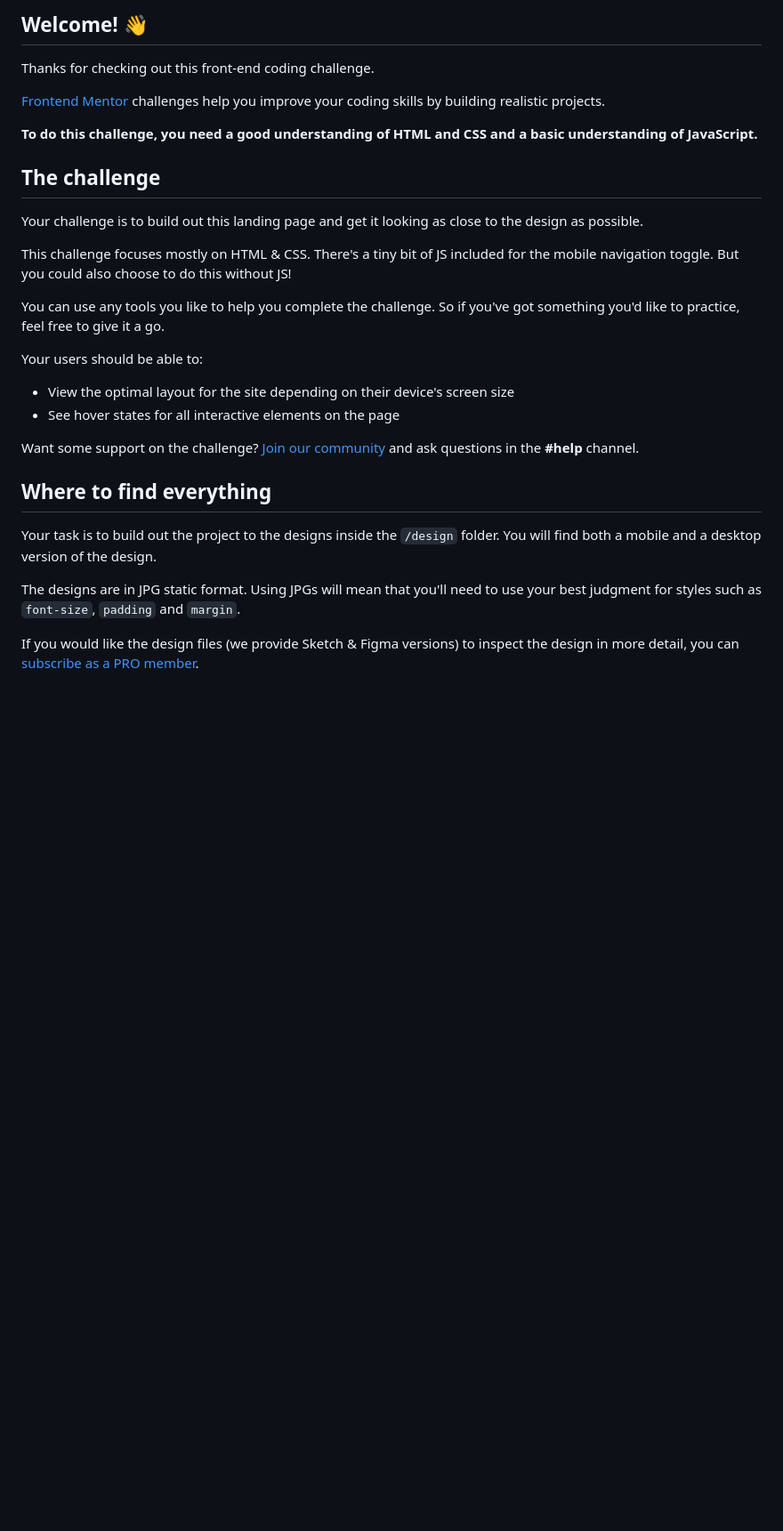
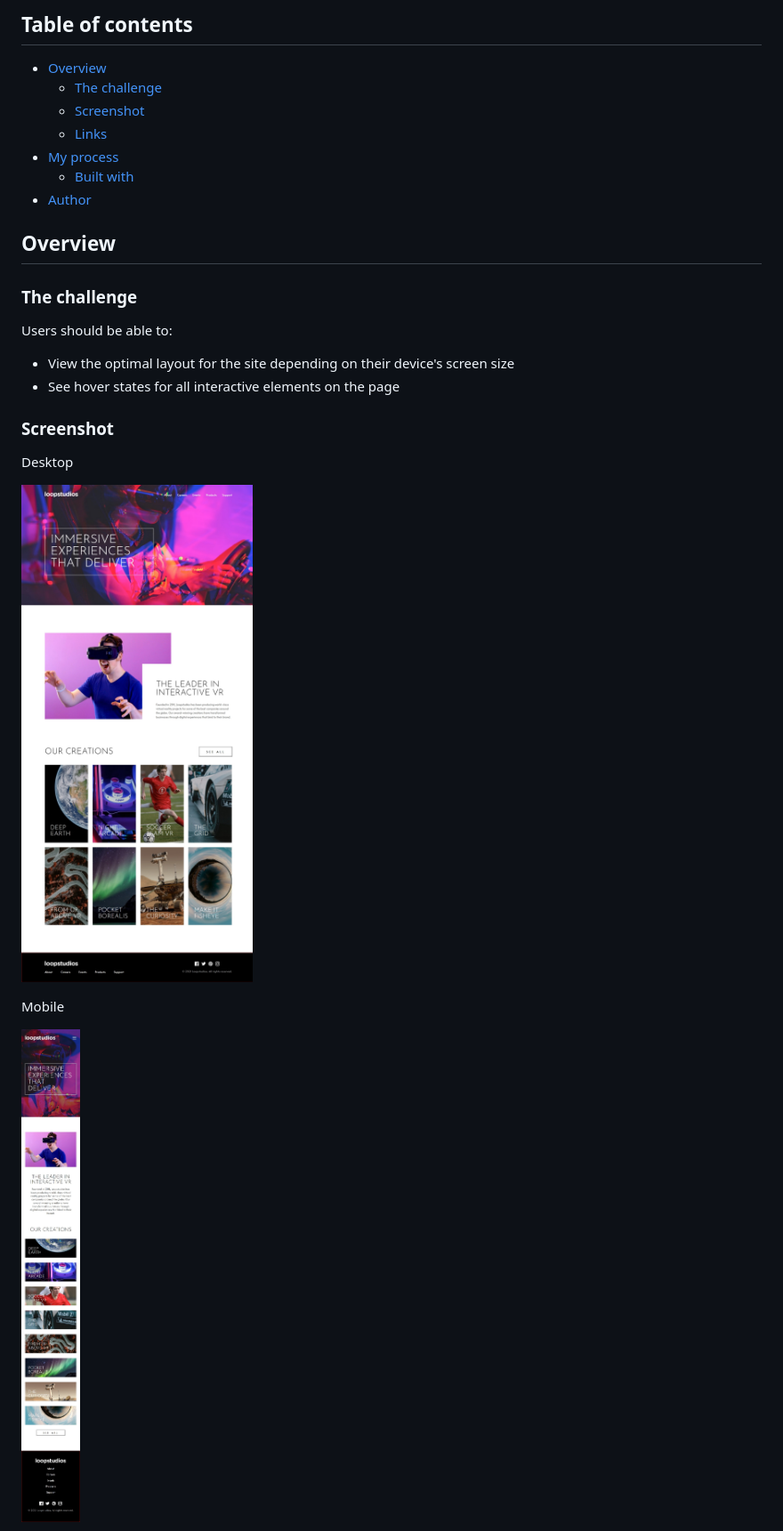
Before and after one commit to awwsman/loopstudios-landing-page-main, a Markdown page: README.md, the part around one of its changes. Shown at 89% size. Rendered like a GitHub page; pictures changed too: sc1.jpeg (added), sc2.jpeg (added); blank space fills up the shorter version.

```diff
--- a/README.md
+++ b/README.md
@@ -4,32 +4,30 @@
 
-## Welcome! 👋
+## Table of contents
 
-Thanks for checking out this front-end coding challenge.
+- [Overview](#overview)
+  - [The challenge](#the-challenge)
+  - [Screenshot](#screenshot)
+  - [Links](#links)
+- [My process](#my-process)
+  - [Built with](#built-with)
+- [Author](#author)
 
-[Frontend Mentor](https://www.frontendmentor.io) challenges help you improve your coding skills by building realistic projects.
+## Overview
 
-**To do this challenge, you need a good understanding of HTML and CSS and a basic understanding of JavaScript.**
+### The challenge
 
-## The challenge
-
-Your challenge is to build out this landing page and get it looking as close to the design as possible.
-
-This challenge focuses mostly on HTML & CSS. There's a tiny bit of JS included for the mobile navigation toggle. But you could also choose to do this without JS!
-
-You can use any tools you like to help you complete the challenge. So if you've got something you'd like to practice, feel free to give it a go.
-
-Your users should be able to:
+Users should be able to:
 
 - View the optimal layout for the site depending on their device's screen size
 - See hover states for all interactive elements on the page
 
-Want some support on the challenge? [Join our community](https://www.frontendmentor.io/community) and ask questions in the **#help** channel.
+### Screenshot
 
-## Where to find everything
+Desktop
 
-Your task is to build out the project to the designs inside the `/design` folder. You will find both a mobile and a desktop version of the design.
+![](./sc1.jpeg)
 
-The designs are in JPG static format. Using JPGs will mean that you'll need to use your best judgment for styles such as `font-size`, `padding` and `margin`.
+Mobile
 
-If you would like the design files (we provide Sketch & Figma versions) to inspect the design in more detail, you can [subscribe as a PRO member](https://www.frontendmentor.io/pro).
+![](./sc2.jpeg)
 
```
Also changed, not shown: other parts of README.md (+16 -54 lines), README-template.md (deleted, +0 -111 lines), sc3.jpeg (added), 2 other files.
